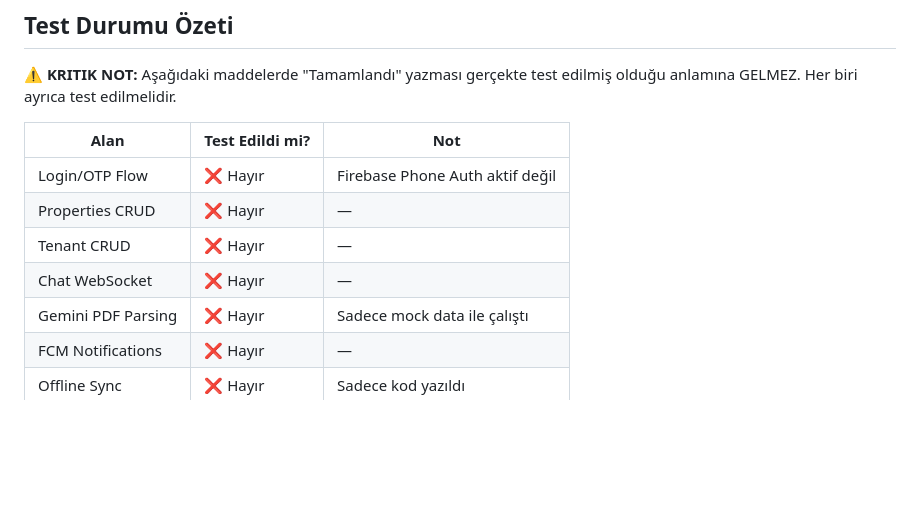
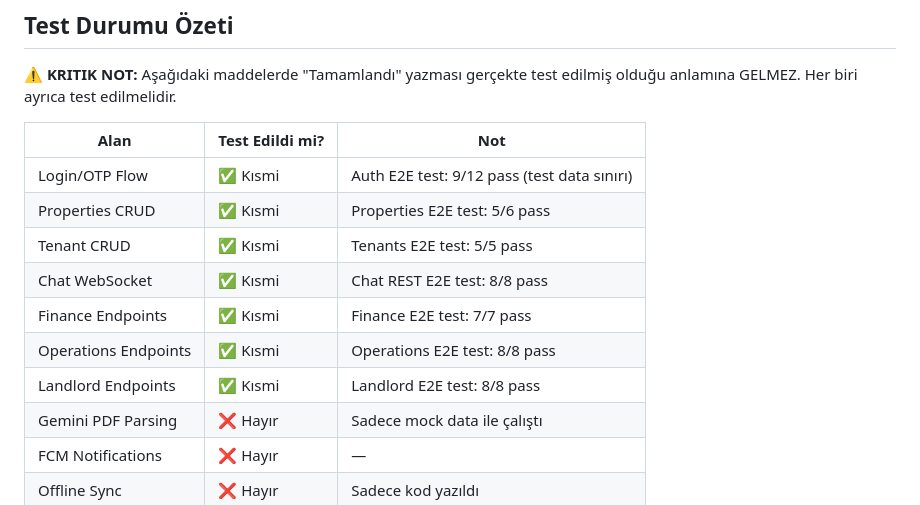
Before and after one commit to kocakburhan/emlakdefter, a Markdown page: project_status.md, the part around one of its changes. GitHub-like rendering; blank space fills up the shorter version.

```diff
--- a/project_status.md
+++ b/project_status.md
@@ -148,10 +148,13 @@ backend/app/api/endpoints/
 
 | Alan | Test Edildi mi? | Not |
 |---|---|---|
-| Login/OTP Flow | ❌ Hayır | Firebase Phone Auth aktif değil |
-| Properties CRUD | ❌ Hayır | — |
-| Tenant CRUD | ❌ Hayır | — |
-| Chat WebSocket | ❌ Hayır | — |
+| Login/OTP Flow | ✅ Kısmi | Auth E2E test: 9/12 pass (test data sınırı) |
+| Properties CRUD | ✅ Kısmi | Properties E2E test: 5/6 pass |
+| Tenant CRUD | ✅ Kısmi | Tenants E2E test: 5/5 pass |
+| Chat WebSocket | ✅ Kısmi | Chat REST E2E test: 8/8 pass |
+| Finance Endpoints | ✅ Kısmi | Finance E2E test: 7/7 pass |
+| Operations Endpoints | ✅ Kısmi | Operations E2E test: 8/8 pass |
+| Landlord Endpoints | ✅ Kısmi | Landlord E2E test: 8/8 pass |
 | Gemini PDF Parsing | ❌ Hayır | Sadece mock data ile çalıştı |
 | FCM Notifications | ❌ Hayır | — |
 | Offline Sync | ❌ Hayır | Sadece kod yazıldı |
```
Also changed, not shown: other parts of project_status.md (+76 -11 lines).
